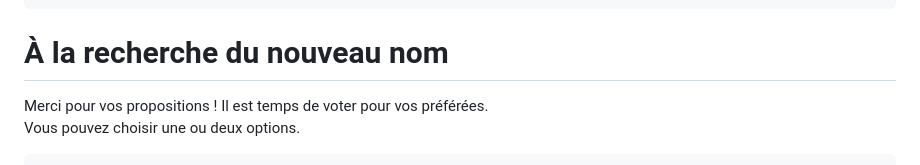
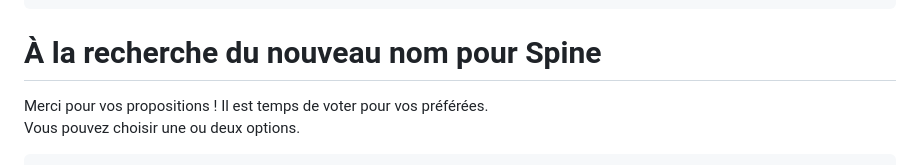
Before and after one commit to AntheronFR/vote-webpage, a Markdown page: README.md, the part around the change. Rendered like a GitHub page.

Commit message:
Update README v5.md

```diff
--- a/README.md
+++ b/README.md
@@ -68,7 +68,7 @@
     </style>
 </head>
 <body>
-    <h1>À la recherche du nouveau nom</h1>
+    <h1>À la recherche du nouveau nom pour Spine</h1>
     <p>Merci pour vos propositions ! Il est temps de voter pour vos préférées.<br>
         Vous pouvez choisir une ou deux options.</p>
 
```
